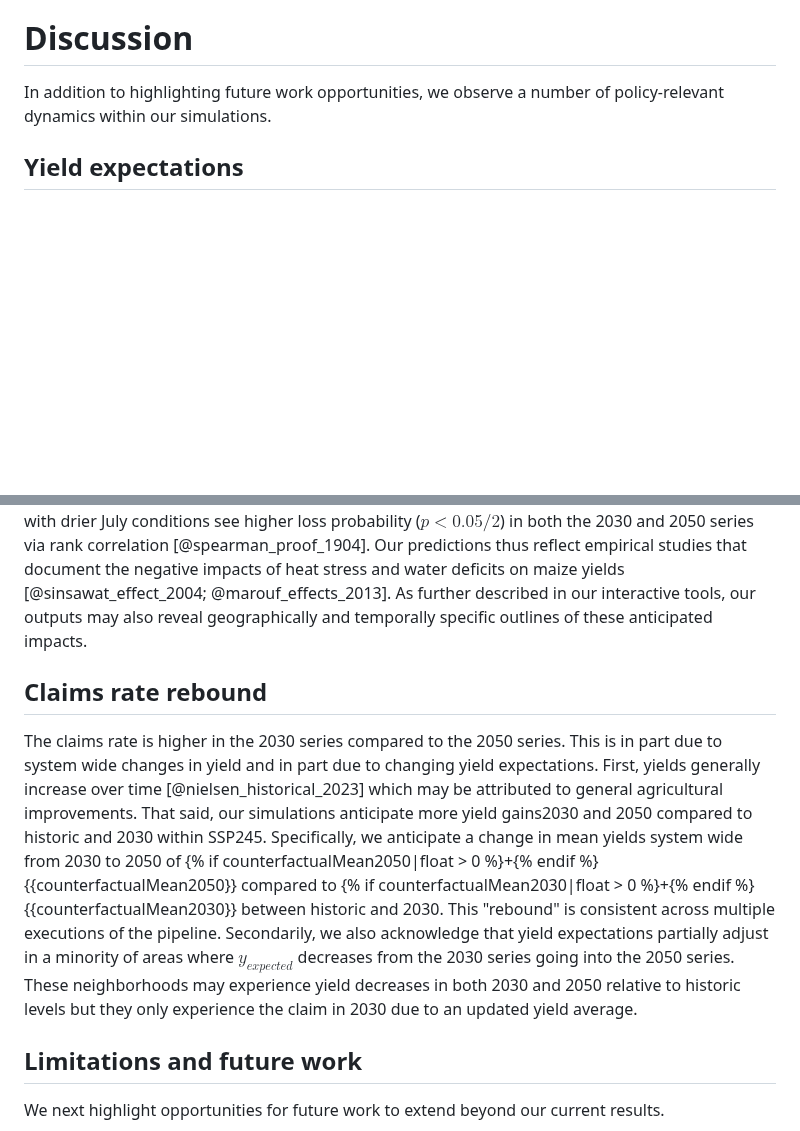
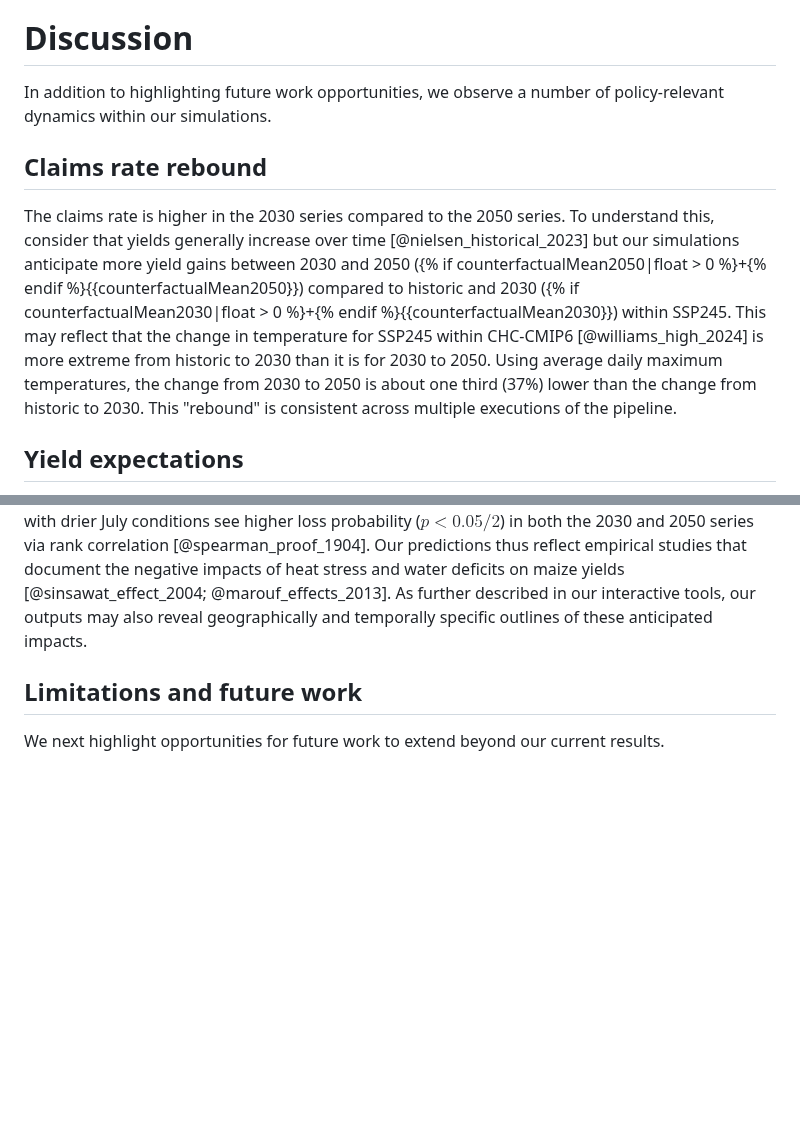
Before and after one commit to SchmidtDSE/maize-loss-climate-experiment, a Markdown page: paper/paper.md, 2 parts joined by grey strips. Rendered like a GitHub page; blank space fills up the shorter version.

Commit message:
Move claims rebound up.

```diff
--- a/paper/paper.md
+++ b/paper/paper.md
@@ -188,6 +188,9 @@ As described in Table @tbl:simresults, the loss probability sharply increases in
 # Discussion
 In addition to highlighting future work opportunities, we observe a number of policy-relevant dynamics within our simulations.
 
+## Claims rate rebound
+The claims rate is higher in the 2030 series compared to the 2050 series. To understand this, consider that yields generally increase over time [@nielsen_historical_2023] but our simulations anticipate more yield gains between 2030 and 2050 ({% if counterfactualMean2050|float > 0 %}+{% endif %}{{counterfactualMean2050}}) compared to historic and 2030 ({% if counterfactualMean2030|float > 0 %}+{% endif %}{{counterfactualMean2030}}) within SSP245. This may reflect that the change in temperature for SSP245 within CHC-CMIP6 [@williams_high_2024] is more extreme from historic to 2030 than it is for 2030 to 2050. Using average daily maximum temperatures, the change from 2030 to 2050 is about one third (37%) lower than the change from historic to 2030. This "rebound" is consistent across multiple executions of the pipeline.
+
 ## Yield expectations
 Figure @fig:hist highlights possible challenges with using a simple average in crop insurance products: simulations anticipate that the claims rate increases under climate change (SSP245) even as the overall yield mean remains similar to or above the historic baseline. Indeed, {{ dualIncreasePercent2050 }} of neighborhoods seeing higher claims rates under SSP245 in the 2050 series also report overall multi-year average yields remaining unchanged or even increasing. In other words, yield volatility could allow a sharp elevation in loss probability without necessarily decreasing overall mean yields that would be reflected in $y_{expected}$.
 
@@ -207,9 +210,6 @@ Neighborhoods with significant results ($p < 0.05 / n$) may be more common in so
 ![Interactive geographic view. Color describes type of change. Larger dots are larger areas of maize growing activity. Band of increased risk concentrates in Iowa, Illinois, and Indiana. This could reveal a possible geographic bias within our results. Use of the interactive tool allows for consideration of different parameters including alternative statistical treatments.](./img/map.png "Interactive geographic view. Color describes type of change and larger dots are larger areas of maize growing activity. Band of increased risk concentrates in Iowa, Illinois, and Indiana."){#fig:geo}
 
 This spatial pattern may partially reflect that a number of neighborhoods have less land dedicated to maize so simulations have smaller sample sizes and fail to reach significance. However, this geographic effect may also reflect geographical bias in altered growing conditions. In particular, we note some geographic bias in changes to precipitation, temperature, and VPD / SVP that may intersect with these trends. Our model shows depressed yields in response to anticipated combined warmer and drier conditions similar to 2012 and its historically poor maize production [@ers_weather_2013]. In this context, precipitation may serve as a protective factor: neighborhoods with drier July conditions see higher loss probability ($p < 0.05 / 2$) in both the 2030 and 2050 series via rank correlation [@spearman_proof_1904]. Our predictions thus reflect empirical studies that document the negative impacts of heat stress and water deficits on maize yields [@sinsawat_effect_2004; @marouf_effects_2013]. As further described in our interactive tools, our outputs may also reveal geographically and temporally specific outlines of these anticipated impacts.
-
-## Claims rate rebound
-The claims rate is higher in the 2030 series compared to the 2050 series. This is in part due to system wide changes in yield and in part due to changing yield expectations. First, yields generally increase over time [@nielsen_historical_2023] which may be attributed to general agricultural improvements. That said, our simulations anticipate more yield gains2030 and 2050 compared to historic and 2030 within SSP245. Specifically, we anticipate a change in mean yields system wide from 2030 to 2050 of {% if counterfactualMean2050|float > 0 %}+{% endif %}{{counterfactualMean2050}} compared to {% if counterfactualMean2030|float > 0 %}+{% endif %}{{counterfactualMean2030}} between historic and 2030. This "rebound" is consistent across multiple executions of the pipeline. Secondarily, we also acknowledge that yield expectations partially adjust in a minority of areas where $y_{expected}$ decreases from the 2030 series going into the 2050 series. These neighborhoods may experience yield decreases in both 2030 and 2050 relative to historic levels but they only experience the claim in 2030 due to an updated yield average.
 
 ## Limitations and future work
 We next highlight opportunities for future work to extend beyond our current results.
```
